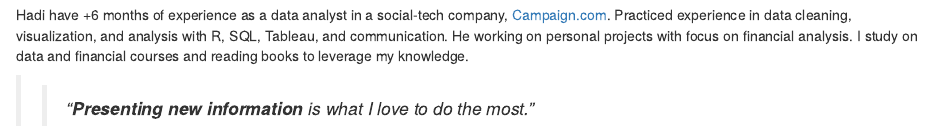
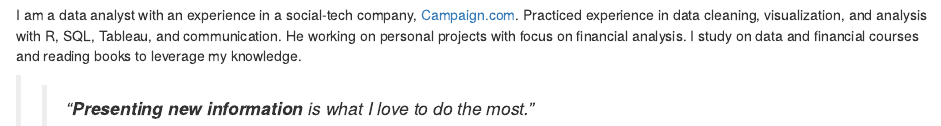
Before and after one commit to miftahulhadii/miftahulhadii.github.io, an R Markdown document (index.Rmd): the page in a window 1100 px wide, from 180 px down. Rendered offline with R 4.5, knitr and Pandoc, with nearby package versions; drawn as R Markdown's standard HTML page in place of the format the file asks for.

Commit message:
Update a homepage

```diff
--- a/index.Rmd
+++ b/index.Rmd
@@ -18,6 +18,6 @@
 
 # Welcome to my personal website!🤚
 
-Hadi have +6 months of experience as a data analyst in a social-tech company, [Campaign.com](https://www.campaign.com/). Practiced experience in data cleaning, visualization, and analysis with R, SQL, Tableau, and communication. He working on personal projects with focus on financial analysis. I study on data and financial courses and reading books to leverage my knowledge.
+I am a data analyst with an experience in a social-tech company, [Campaign.com](https://www.campaign.com/). Practiced experience in data cleaning, visualization, and analysis with R, SQL, Tableau, and communication. He working on personal projects with focus on financial analysis. I study on data and financial courses and reading books to leverage my knowledge.
 
 >> *"**Presenting new information** is what I love to do the most."*
```
Also changed, not shown: docs/search.json, 1 other file.
